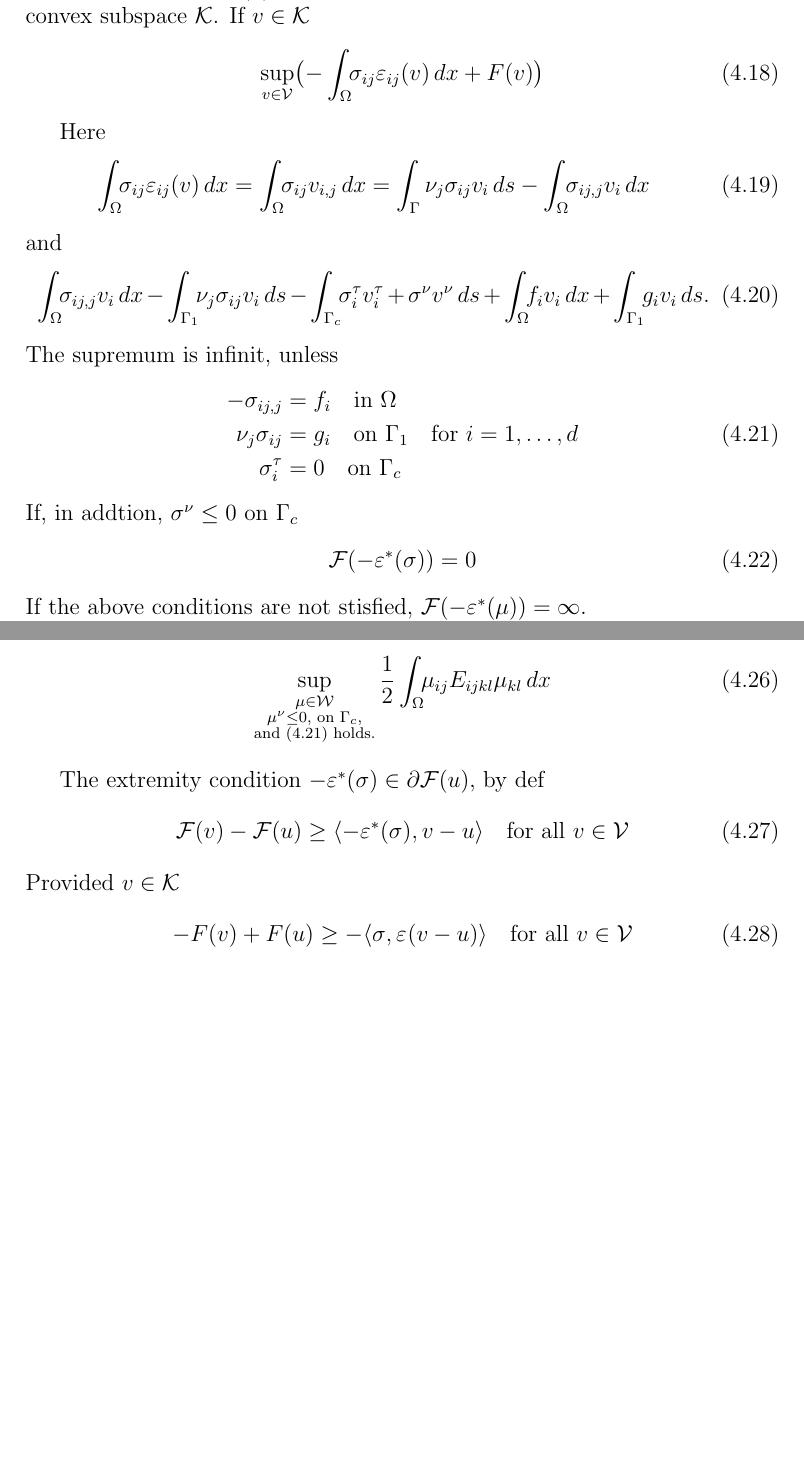
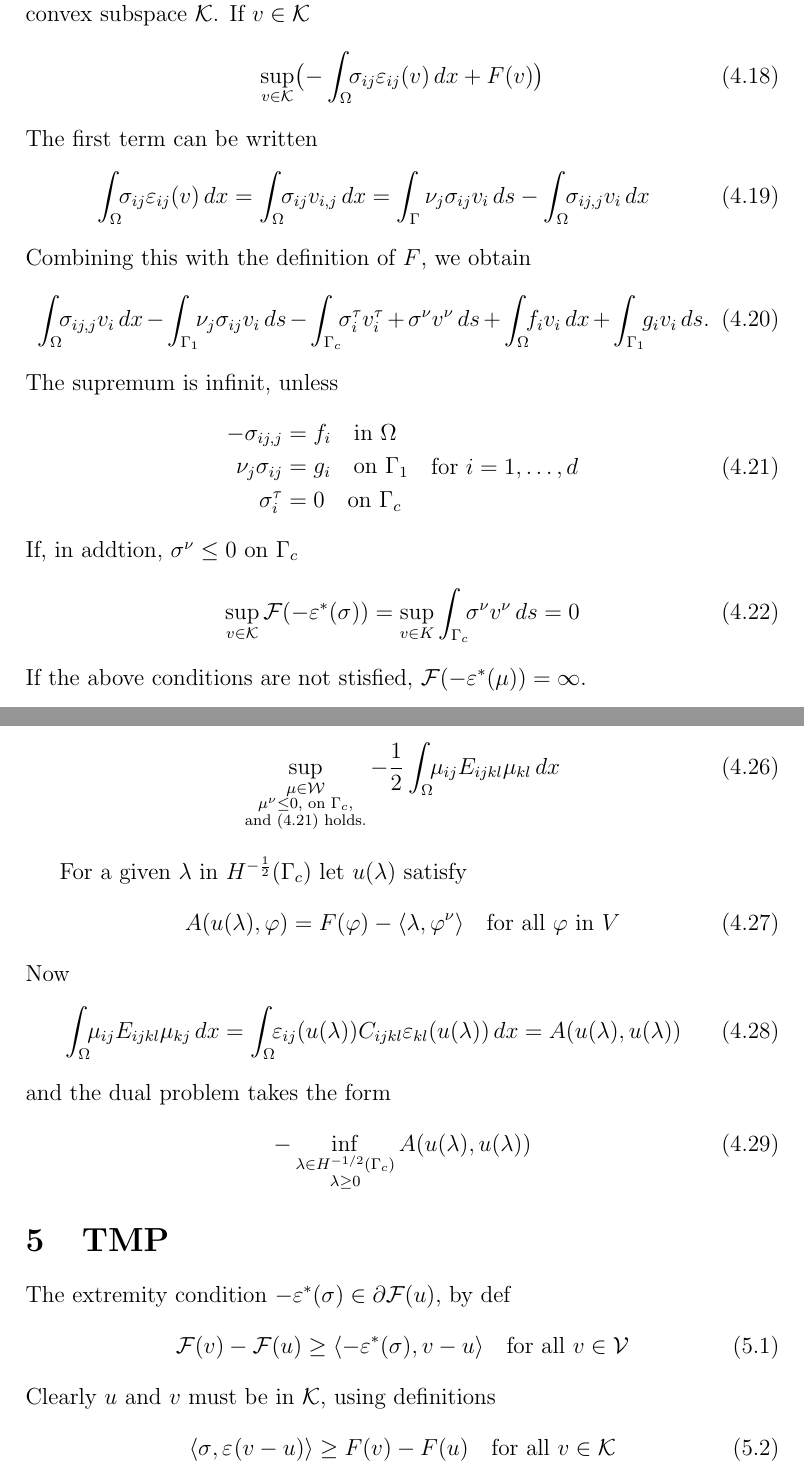
Before and after one commit to Torgeir60/Contact, a LaTeX document (contactFriction.tex): two parts of pages 6 and 7 of 28 before the commit and two parts of pages 6 and 7 of 29 after it, joined at a grey line, cut so that both start at the same text, the shorter picture padded with empty space. Compiled offline with pdfLaTeX.

Commit message:
Updates on dual problem, unilateral contact.

```diff
--- a/contactFriction.tex
+++ b/contactFriction.tex
@@ -390,15 +390,14 @@ Consider the supremum of the right hand side of equation~\eqref{eq:infsup}, for
 \end{equation}
 If $v$ is not in $\K$, $-\F(v)$ is minius infinity, consequently $v$ must be in the convex subspace $\K$. If $v\in \K$
 \begin{equation}
-  \sup_{v\in\V} \bigl(-\intO \stress[ij]\epsij(v) \dx + F(v) \bigr)
-\end{equation}
-
-Here
+  \sup_{v\in\K} \bigl(-\intO \stress[ij]\epsij(v) \dx + F(v) \bigr)
+\end{equation}
+The first term can be written
 \begin{equation}
   \intO \stress[ij] \epsij(v) \dx = \intO \stress[ij] v_{i,j} \dx
   = \int_\Gamma \nu_j \stress[ij] v_i \ds - \intO \stress[ij,j] v_i \dx
 \end{equation}
-and
+Combining this with the definition of $F$, we obtain
 \begin{equation}
   \intO \stress[ij,j] v_i \dx - \intG[1] \nu_j \stress[ij] v_i \ds
   - \intG[c] \stress[i]^\tau v^\tau_i + \stress^\nu v^\nu \ds + \intO f_i v_i \dx
@@ -416,7 +415,8 @@ The supremum is infinit, unless
 \end{equation}
 If, in addtion, $\stress^\nu \le 0$ on $\Gamma_c$
 \begin{equation}
-  \F(-\strain^*(\stress)) = 0
+  \sup_{v\in\K} \F(-\strain^*(\stress))
+  = \sup_{v\in K} \intG[c] \stress^\nu v^\nu \ds = 0
 \end{equation}
 If the above conditions are not stisfied, $\F(-\strain^*(\mu)) = \infty$.
 
@@ -437,15 +437,33 @@ Using the above, the dual problem is
 \begin{equation}
   \sup_{\substack{\mu\in\W \\ \mu^{\nu} \le 0, \text{ on $\Gamma_c$}, \\
    \text{and \eqref{eq:stressEq} holds.}}}
-  \half \intO \mu_{ij} E_{ijkl} \mu_{kl} \dx
-\end{equation}
+  -\half \intO \mu_{ij} E_{ijkl} \mu_{kl} \dx
+\end{equation}
+
+For a given $\lambda$ in $H^{-\half}(\Gamma_c)$ let $\ulambda$ satisfy
+\begin{equation}
+  A(\ulambda, \phi) = F(\phi) - \dualp{\lambda}{\phi^\nu}
+  \quad\text{for all $\phi$ in $V$}
+\end{equation}
+Now
+\begin{equation}
+  \intO \mu_{ij} E_{ijkl} \mu_{kj} \dx
+  = \intO  \epsij(\ulambda) C_{ijkl} \epskl(\ulambda) \dx
+  = A(\ulambda, \ulambda)
+\end{equation}
+and the dual problem takes the form
+\begin{equation}
+  - \inf_{\substack{\lambda \in H^{-1/2}(\Gamma_c) \\ \lambda \ge 0}}
+  A(\ulambda, \ulambda)
+\end{equation}
+
+\section{TMP}
 
 The extremity condition $-\strain^*(\stress) \in \partial \F(u)$, by def
 \begin{equation}
 	\F(v) - \F(u) \geq \dualp{-\strain^*(\stress)}{v-u} \quad\text{for all $v\in\V$}
 \end{equation}
-Provided $v\in\K$
-\begin{equation}
-	-F(v) + F(u) \geq -\dualp{\stress}{\strain(v-u)} \quad\text{for all $v\in\V$}
-\end{equation}
-
+Clearly $u$ and $v$ must be in $\K$, using definitions
+\begin{equation}
+	\dualp{\stress}{\strain(v-u)} \geq F(v) - F(u) \quad\text{for all $v\in\K$}
+\end{equation}
```
Also changed, not shown: contactFriction.tex (21 more changed lines).
